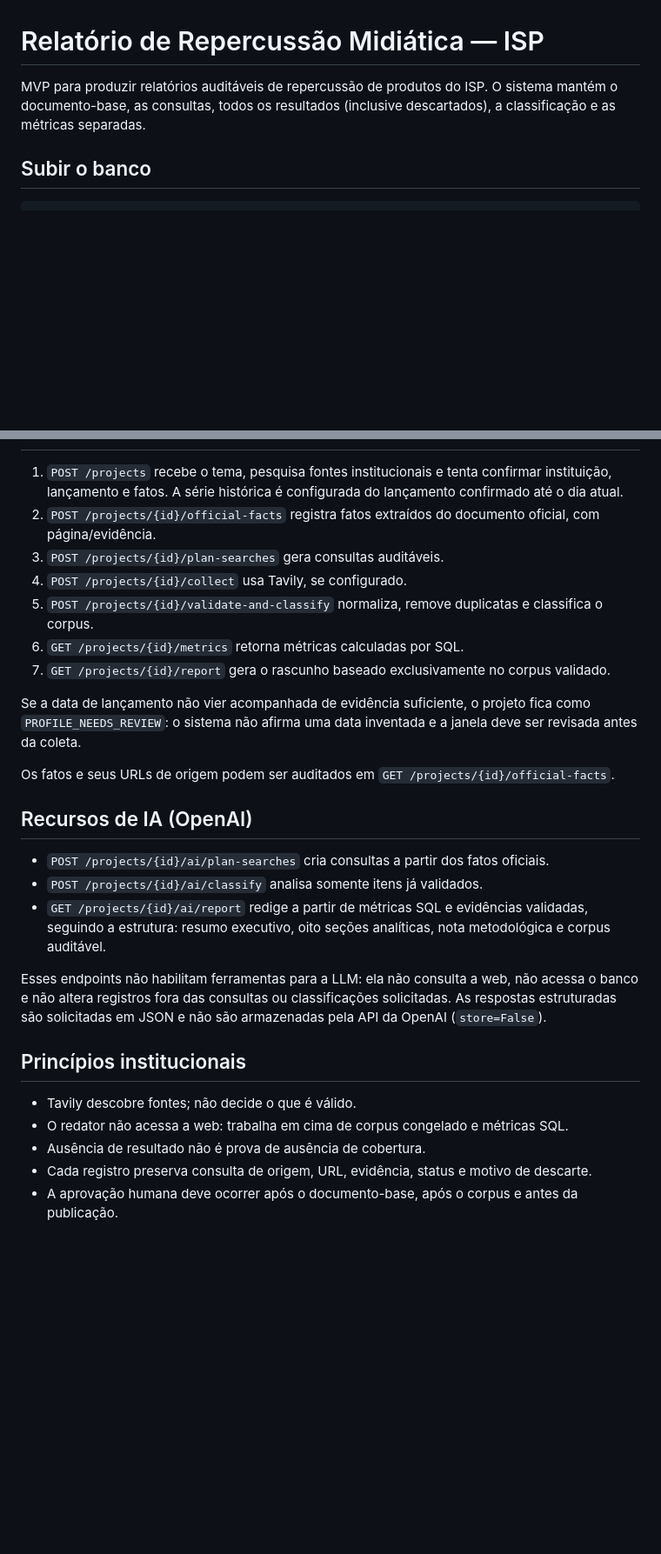
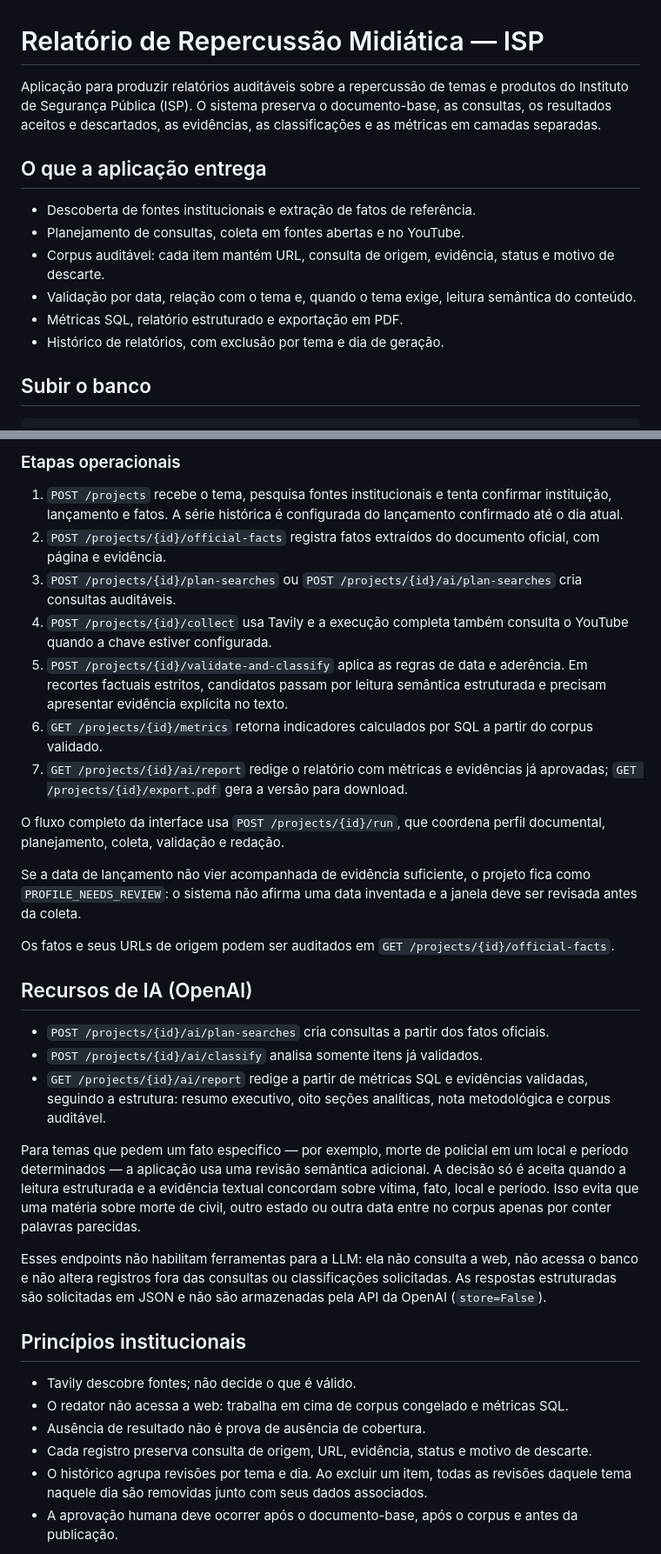
Before and after one commit to 0rakul0/relatorio-midiatico-isp, a Markdown page: README.md, 2 parts joined by grey strips. Shown at 87% size. Rendered like a GitHub page; blank space fills up the shorter version.

```diff
--- a/README.md
+++ b/README.md
@@ -1,6 +1,15 @@
 # Relatório de Repercussão Midiática — ISP
 
-MVP para produzir relatórios auditáveis de repercussão de produtos do ISP. O sistema mantém o documento-base, as consultas, todos os resultados (inclusive descartados), a classificação e as métricas separadas.
+Aplicação para produzir relatórios auditáveis sobre a repercussão de temas e produtos do Instituto de Segurança Pública (ISP). O sistema preserva o documento-base, as consultas, os resultados aceitos e descartados, as evidências, as classificações e as métricas em camadas separadas.
+
+## O que a aplicação entrega
+
+- Descoberta de fontes institucionais e extração de fatos de referência.
+- Planejamento de consultas, coleta em fontes abertas e no YouTube.
+- Corpus auditável: cada item mantém URL, consulta de origem, evidência, status e motivo de descarte.
+- Validação por data, relação com o tema e, quando o tema exige, leitura semântica do conteúdo.
+- Métricas SQL, relatório estruturado e exportação em PDF.
+- Histórico de relatórios, com exclusão por tema e dia de geração.
 
 ## Subir o banco
 
@@ -39,11 +82,14 @@ Abra `http://127.0.0.1:8000/docs` para testar a API. Fora do Docker, altere no `
+### Etapas operacionais
 
 1. `POST /projects` recebe o tema, pesquisa fontes institucionais e tenta confirmar instituição, lançamento e fatos. A série histórica é configurada do lançamento confirmado até o dia atual.
-2. `POST /projects/{id}/official-facts` registra fatos extraídos do documento oficial, com página/evidência.
-3. `POST /projects/{id}/plan-searches` gera consultas auditáveis.
-4. `POST /projects/{id}/collect` usa Tavily, se configurado.
-5. `POST /projects/{id}/validate-and-classify` normaliza, remove duplicatas e classifica o corpus.
-6. `GET /projects/{id}/metrics` retorna métricas calculadas por SQL.
-7. `GET /projects/{id}/report` gera o rascunho baseado exclusivamente no corpus validado.
+2. `POST /projects/{id}/official-facts` registra fatos extraídos do documento oficial, com página e evidência.
+3. `POST /projects/{id}/plan-searches` ou `POST /projects/{id}/ai/plan-searches` cria consultas auditáveis.
+4. `POST /projects/{id}/collect` usa Tavily e a execução completa também consulta o YouTube quando a chave estiver configurada.
+5. `POST /projects/{id}/validate-and-classify` aplica as regras de data e aderência. Em recortes factuais estritos, candidatos passam por leitura semântica estruturada e precisam apresentar evidência explícita no texto.
+6. `GET /projects/{id}/metrics` retorna indicadores calculados por SQL a partir do corpus validado.
+7. `GET /projects/{id}/ai/report` redige o relatório com métricas e evidências já aprovadas; `GET /projects/{id}/export.pdf` gera a versão para download.
+
+O fluxo completo da interface usa `POST /projects/{id}/run`, que coordena perfil documental, planejamento, coleta, validação e redação.
 
 Se a data de lançamento não vier acompanhada de evidência suficiente, o projeto fica como `PROFILE_NEEDS_REVIEW`: o sistema não afirma uma data inventada e a janela deve ser revisada antes da coleta.
 
@@ -55,6 +101,8 @@ Os fatos e seus URLs de origem podem ser auditados em `GET /projects/{id}/offici
 - `POST /projects/{id}/ai/classify` analisa somente itens já validados.
 - `GET /projects/{id}/ai/report` redige a partir de métricas SQL e evidências validadas, seguindo a estrutura: resumo executivo, oito seções analíticas, nota metodológica e corpus auditável.
 
+Para temas que pedem um fato específico — por exemplo, morte de policial em um local e período determinados — a aplicação usa uma revisão semântica adicional. A decisão só é aceita quando a leitura estruturada e a evidência textual concordam sobre vítima, fato, local e período. Isso evita que uma matéria sobre morte de civil, outro estado ou outra data entre no corpus apenas por conter palavras parecidas.
+
 Esses endpoints não habilitam ferramentas para a LLM: ela não consulta a web, não acessa o banco e não altera registros fora das consultas ou classificações solicitadas. As respostas estruturadas são solicitadas em JSON e não são armazenadas pela API da OpenAI (`store=False`).
 
 ## Princípios institucionais
@@ -63,6 +111,7 @@ Esses endpoints não habilitam ferramentas para a LLM: ela não consulta a web,
 - O redator não acessa a web: trabalha em cima de corpus congelado e métricas SQL.
 - Ausência de resultado não é prova de ausência de cobertura.
 - Cada registro preserva consulta de origem, URL, evidência, status e motivo de descarte.
+- O histórico agrupa revisões por tema e dia. Ao excluir um item, todas as revisões daquele tema naquele dia são removidas junto com seus dados associados.
 - A aprovação humana deve ocorrer após o documento-base, após o corpus e antes da publicação.
 
 Os prompts de cada papel estão versionados em `app/prompts.py`. Eles foram desenhados para receber somente o contexto necessário a cada etapa; o agente redator, por exemplo, não recebe ferramentas de busca.
```
Also changed, not shown: other parts of README.md (+35 -1 lines).
